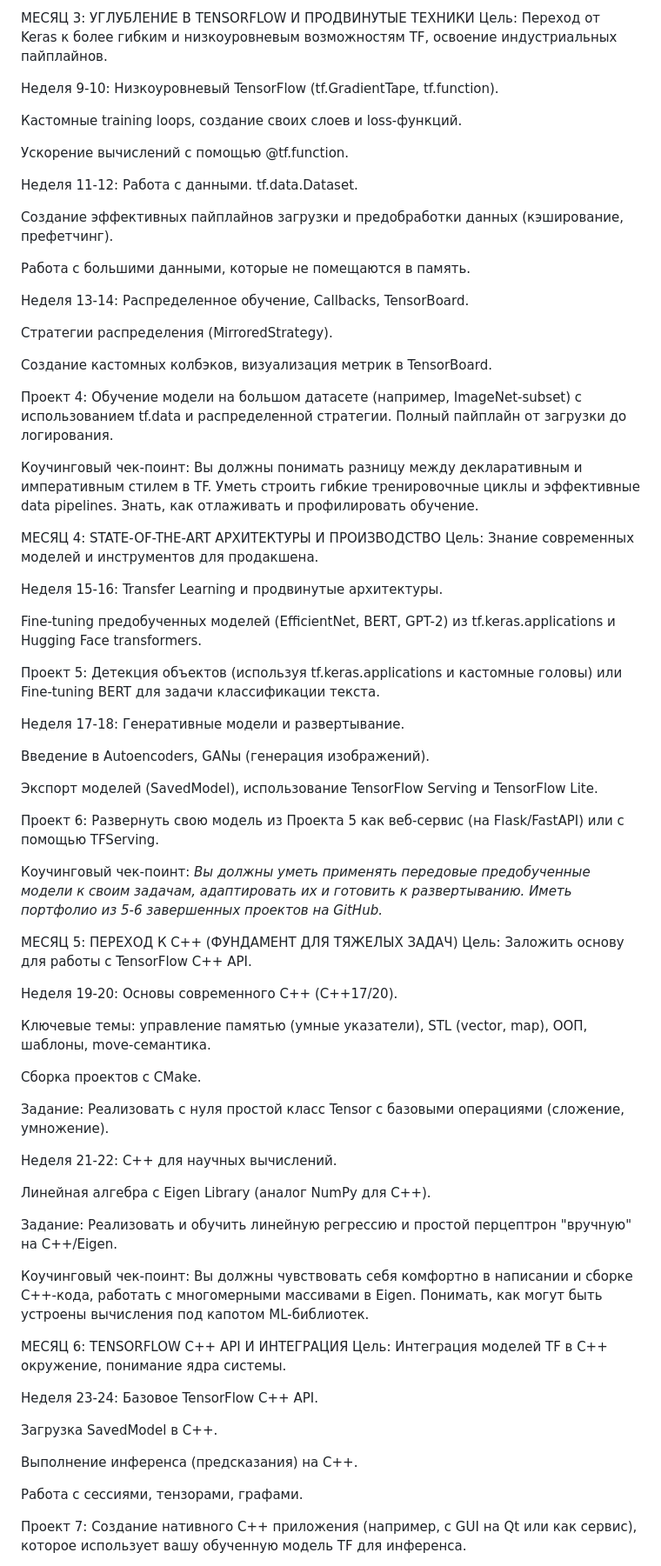
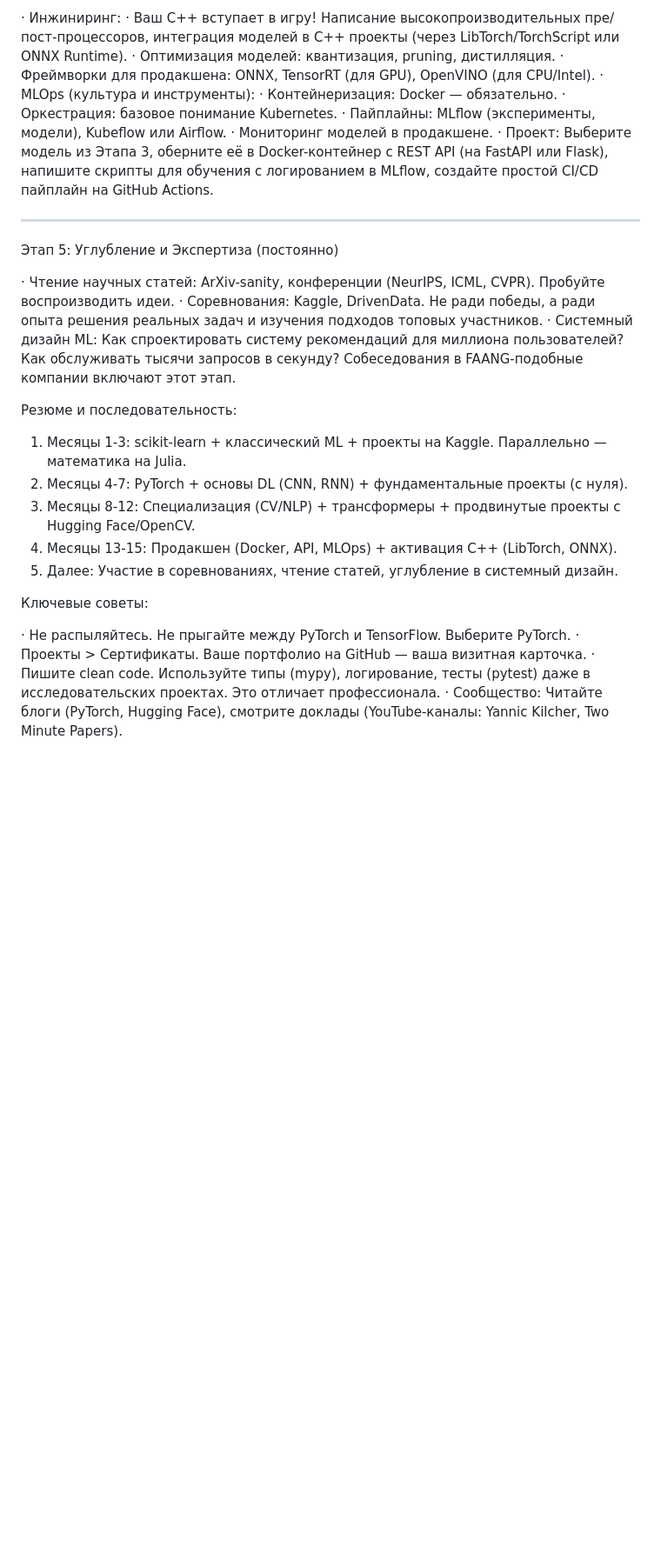
Before and after one commit to TheRealFedorDev/ml-journey-2026, a Markdown page: README.md, the part around one of its changes. Shown at 87% size. GitHub-like rendering; blank space fills up the shorter version.

```diff
--- a/README.md
+++ b/README.md
@@ -45,77 +82,35 @@ Sequential API, Dense-слои, активации, loss-функции, опт
 
-МЕСЯЦ 3: УГЛУБЛЕНИЕ В TENSORFLOW И ПРОДВИНУТЫЕ ТЕХНИКИ
-Цель: Переход от Keras к более гибким и низкоуровневым возможностям TF, освоение индустриальных пайплайнов.
+· Инжиниринг:
+  · Ваш C++ вступает в игру! Написание высокопроизводительных пре/пост-процессоров, интеграция моделей в C++ проекты (через LibTorch/TorchScript или ONNX Runtime).
+  · Оптимизация моделей: квантизация, pruning, дистилляция.
+  · Фреймворки для продакшена: ONNX, TensorRT (для GPU), OpenVINO (для CPU/Intel).
+· MLOps (культура и инструменты):
+  · Контейнеризация: Docker — обязательно.
+  · Оркестрация: базовое понимание Kubernetes.
+  · Пайплайны: MLflow (эксперименты, модели), Kubeflow или Airflow.
+  · Мониторинг моделей в продакшене.
+· Проект: Выберите модель из Этапа 3, оберните её в Docker-контейнер с REST API (на FastAPI или Flask), напишите скрипты для обучения с логированием в MLflow, создайте простой CI/CD пайплайн на GitHub Actions.
 
-Неделя 9-10: Низкоуровневый TensorFlow (tf.GradientTape, tf.function).
+---
 
-Кастомные training loops, создание своих слоев и loss-функций.
+Этап 5: Углубление и Экспертиза (постоянно)
 
-Ускорение вычислений с помощью @tf.function.
+· Чтение научных статей: ArXiv-sanity, конференции (NeurIPS, ICML, CVPR). Пробуйте воспроизводить идеи.
+· Соревнования: Kaggle, DrivenData. Не ради победы, а ради опыта решения реальных задач и изучения подходов топовых участников.
+· Системный дизайн ML: Как спроектировать систему рекомендаций для миллиона пользователей? Как обслуживать тысячи запросов в секунду? Собеседования в FAANG-подобные компании включают этот этап.
 
-Неделя 11-12: Работа с данными. tf.data.Dataset.
+Резюме и последовательность:
 
-Создание эффективных пайплайнов загрузки и предобработки данных (кэширование, префетчинг).
+1. Месяцы 1-3: scikit-learn + классический ML + проекты на Kaggle. Параллельно — математика на Julia.
+2. Месяцы 4-7: PyTorch + основы DL (CNN, RNN) + фундаментальные проекты (с нуля).
+3. Месяцы 8-12: Специализация (CV/NLP) + трансформеры + продвинутые проекты с Hugging Face/OpenCV.
+4. Месяцы 13-15: Продакшен (Docker, API, MLOps) + активация C++ (LibTorch, ONNX).
+5. Далее: Участие в соревнованиях, чтение статей, углубление в системный дизайн.
 
-Работа с большими данными, которые не помещаются в память.
+Ключевые советы:
 
-Неделя 13-14: Распределенное обучение, Callbacks, TensorBoard.
+· Не распыляйтесь. Не прыгайте между PyTorch и TensorFlow. Выберите PyTorch.
+· Проекты > Сертификаты. Ваше портфолио на GitHub — ваша визитная карточка.
+· Пишите clean code. Используйте типы (mypy), логирование, тесты (pytest) даже в исследовательских проектах. Это отличает профессионала.
+· Сообщество: Читайте блоги (PyTorch, Hugging Face), смотрите доклады (YouTube-каналы: Yannic Kilcher, Two Minute Papers).
 
-Стратегии распределения (MirroredStrategy).
-
-Создание кастомных колбэков, визуализация метрик в TensorBoard.
-
-Проект 4: Обучение модели на большом датасете (например, ImageNet-subset) с использованием tf.data и распределенной стратегии. Полный пайплайн от загрузки до логирования.
-
-Коучинговый чек-поинт: Вы должны понимать разницу между декларативным и императивным стилем в TF. Уметь строить гибкие тренировочные циклы и эффективные data pipelines. Знать, как отлаживать и профилировать обучение.
-
-МЕСЯЦ 4: STATE-OF-THE-ART АРХИТЕКТУРЫ И ПРОИЗВОДСТВО
-Цель: Знание современных моделей и инструментов для продакшена.
-
-Неделя 15-16: Transfer Learning и продвинутые архитектуры.
-
-Fine-tuning предобученных моделей (EfficientNet, BERT, GPT-2) из tf.keras.applications и Hugging Face transformers.
-
-Проект 5: Детекция объектов (используя tf.keras.applications и кастомные головы) или Fine-tuning BERT для задачи классификации текста.
-
-Неделя 17-18: Генеративные модели и развертывание.
-
-Введение в Autoencoders, GANы (генерация изображений).
-
-Экспорт моделей (SavedModel), использование TensorFlow Serving и TensorFlow Lite.
-
-Проект 6: Развернуть свою модель из Проекта 5 как веб-сервис (на Flask/FastAPI) или с помощью TFServing.
-
-Коучинговый чек-поинт: *Вы должны уметь применять передовые предобученные модели к своим задачам, адаптировать их и готовить к развертыванию. Иметь портфолио из 5-6 завершенных проектов на GitHub.*
-
-МЕСЯЦ 5: ПЕРЕХОД К C++ (ФУНДАМЕНТ ДЛЯ ТЯЖЕЛЫХ ЗАДАЧ)
-Цель: Заложить основу для работы с TensorFlow C++ API.
-
-Неделя 19-20: Основы современного C++ (C++17/20).
-
-Ключевые темы: управление памятью (умные указатели), STL (vector, map), ООП, шаблоны, move-семантика.
-
-Сборка проектов с CMake.
-
-Задание: Реализовать с нуля простой класс Tensor с базовыми операциями (сложение, умножение).
-
-Неделя 21-22: C++ для научных вычислений.
-
-Линейная алгебра с Eigen Library (аналог NumPy для C++).
-
-Задание: Реализовать и обучить линейную регрессию и простой перцептрон "вручную" на C++/Eigen.
-
-Коучинговый чек-поинт: Вы должны чувствовать себя комфортно в написании и сборке C++-кода, работать с многомерными массивами в Eigen. Понимать, как могут быть устроены вычисления под капотом ML-библиотек.
-
-МЕСЯЦ 6: TENSORFLOW C++ API И ИНТЕГРАЦИЯ
-Цель: Интеграция моделей TF в C++ окружение, понимание ядра системы.
-
-Неделя 23-24: Базовое TensorFlow C++ API.
-
-Загрузка SavedModel в C++.
-
-Выполнение инференса (предсказания) на C++.
-
-Работа с сессиями, тензорами, графами.
-
-Проект 7: Создание нативного C++ приложения (например, с GUI на Qt или как сервис), которое использует вашу обученную модель TF для инференса.
-
```
Also changed, not shown: other parts of README.md (+62 -41 lines).
